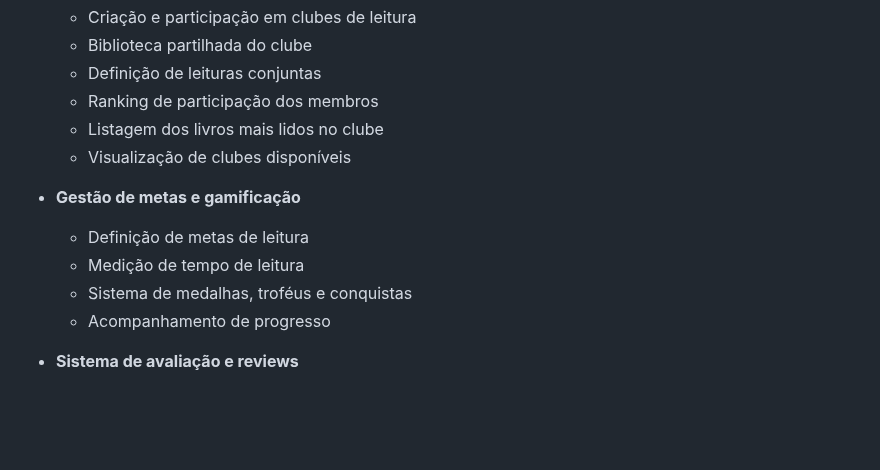
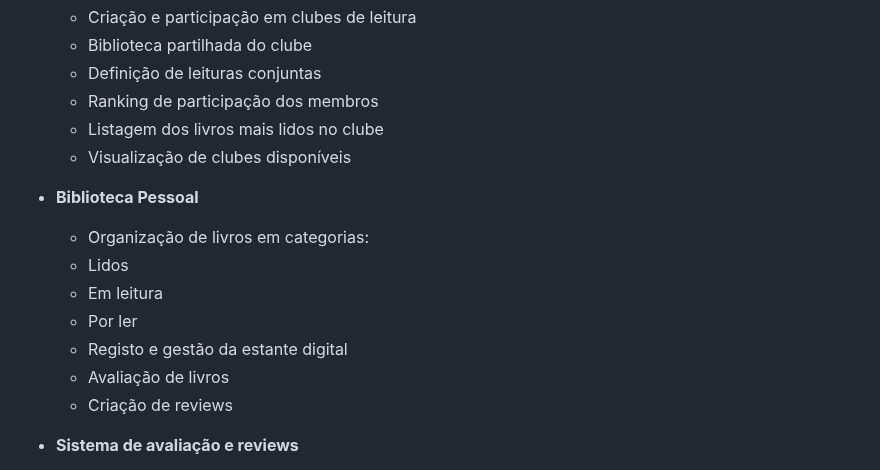
Before and after one commit to Dario8724/MyBookshelf, a Markdown page: README.md, the part around the change. Rendered like a GitHub page; blank space fills up the shorter version.

```diff
--- a/README.md
+++ b/README.md
@@ -48,11 +48,14 @@ A plataforma também terá a funcionalidade de mapear e relacionar espacialmente
   - Listagem dos livros mais lidos no clube
   - Visualização de clubes disponíveis
 
-- **Gestão de metas e gamificação**
-  - Definição de metas de leitura
-  - Medição de tempo de leitura
-  - Sistema de medalhas, troféus e conquistas
-  - Acompanhamento de progresso
+- **Biblioteca Pessoal**
+  - Organização de livros em categorias:
+  - Lidos
+  - Em leitura
+  - Por ler
+  - Registo e gestão da estante digital
+  - Avaliação de livros
+  - Criação de reviews
 
 - **Sistema de avaliação e reviews**
   - Avaliação de livros
```
